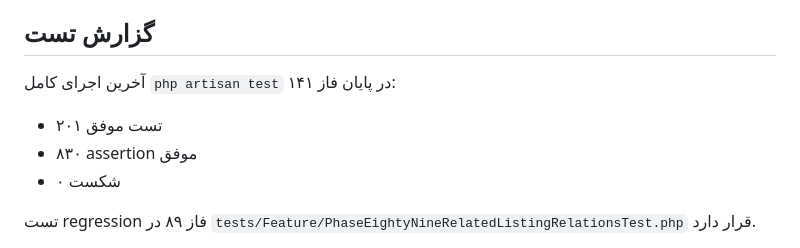
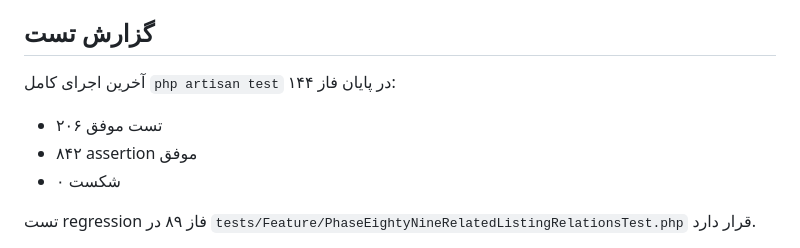
Before and after one commit to ASADOV8668/laravel-digistocki, a Markdown page: README.md, the part around one of its changes. GitHub-like rendering.

Commit message:
docs: update production readiness report

```diff
--- a/README.md
+++ b/README.md
@@ -1063,10 +1063,10 @@ npm run build
 
 ## گزارش تست
 
-آخرین اجرای کامل `php artisan test` در پایان فاز ۱۴۱:
+آخرین اجرای کامل `php artisan test` در پایان فاز ۱۴۴:
 
-- ۲۰۱ تست موفق
-- ۸۳۰ assertion موفق
+- ۲۰۶ تست موفق
+- ۸۴۲ assertion موفق
 - ۰ شکست
 
 تست regression فاز ۸۹ در `tests/Feature/PhaseEightyNineRelatedListingRelationsTest.php` قرار دارد.
```
Also changed, not shown: other parts of README.md (+6 -0 lines).
